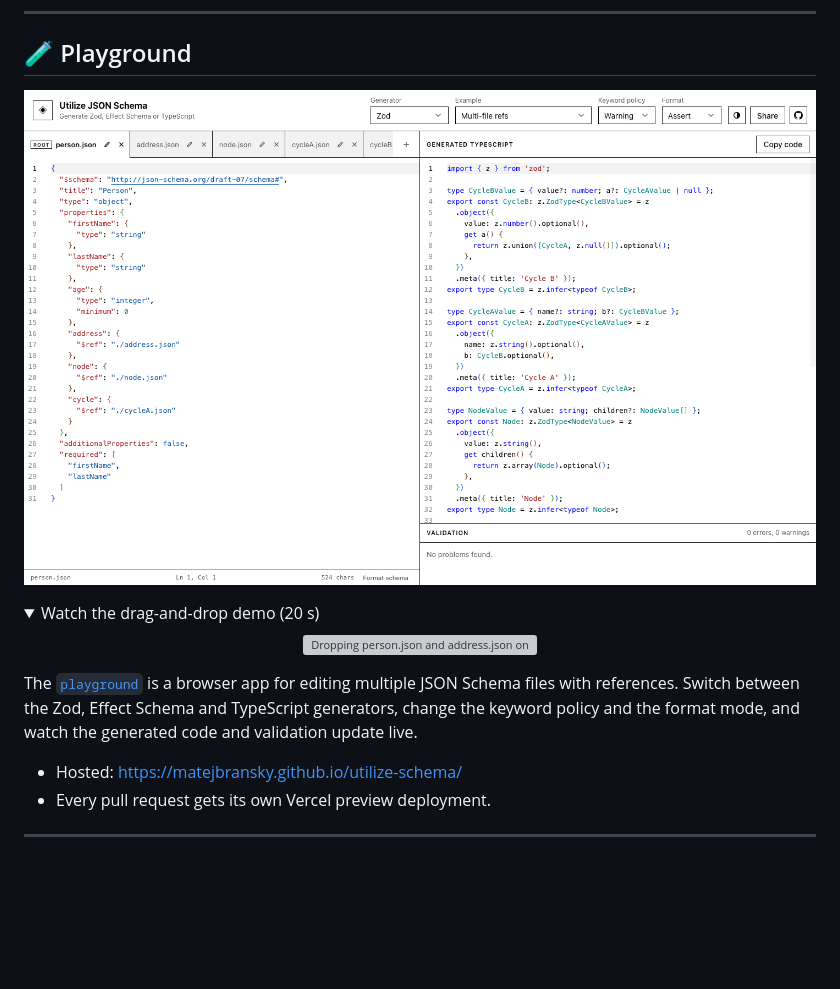
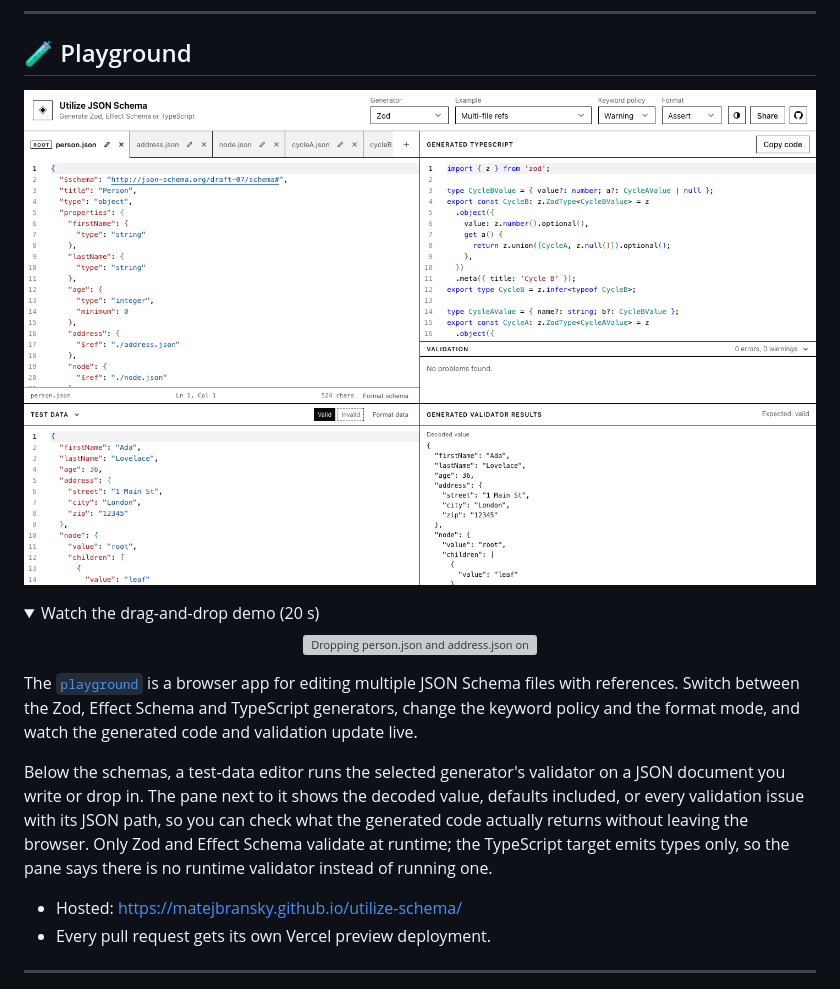
Before and after one commit to MatejBransky/utilize-schema, a Markdown page: README.md, the part around one of its changes. GitHub-like rendering; pictures changed too: docs/playground.png; folded sections open; blank space fills up the shorter version; grey boxes are pictures that could not be loaded.

Commit message:
docs: describe the test data editor in the restructured READMEs

```diff
--- a/README.md
+++ b/README.md
@@ -304,6 +304,14 @@ The [`playground`](./playground) is a browser app for editing multiple JSON
 Schema files with references. Switch between the Zod, Effect Schema and
 TypeScript generators, change the keyword policy and the format mode, and watch
 the generated code and validation update live.
+
+Below the schemas, a test-data editor runs the selected generator's validator on
+a JSON document you write or drop in. The pane next to it shows the decoded
+value, defaults included, or every validation issue with its JSON path, so you
+can check what the generated code actually returns without leaving the browser.
+Only Zod and Effect Schema validate at runtime; the TypeScript target emits
+types only, so the pane says there is no runtime validator instead of running
+one.
 
 - Hosted: <https://matejbransky.github.io/utilize-schema/>
 - Every pull request gets its own Vercel preview deployment.
```
Also changed, not shown: other parts of README.md (+1 -1 lines), playground/README.md (+12 -8 lines).
